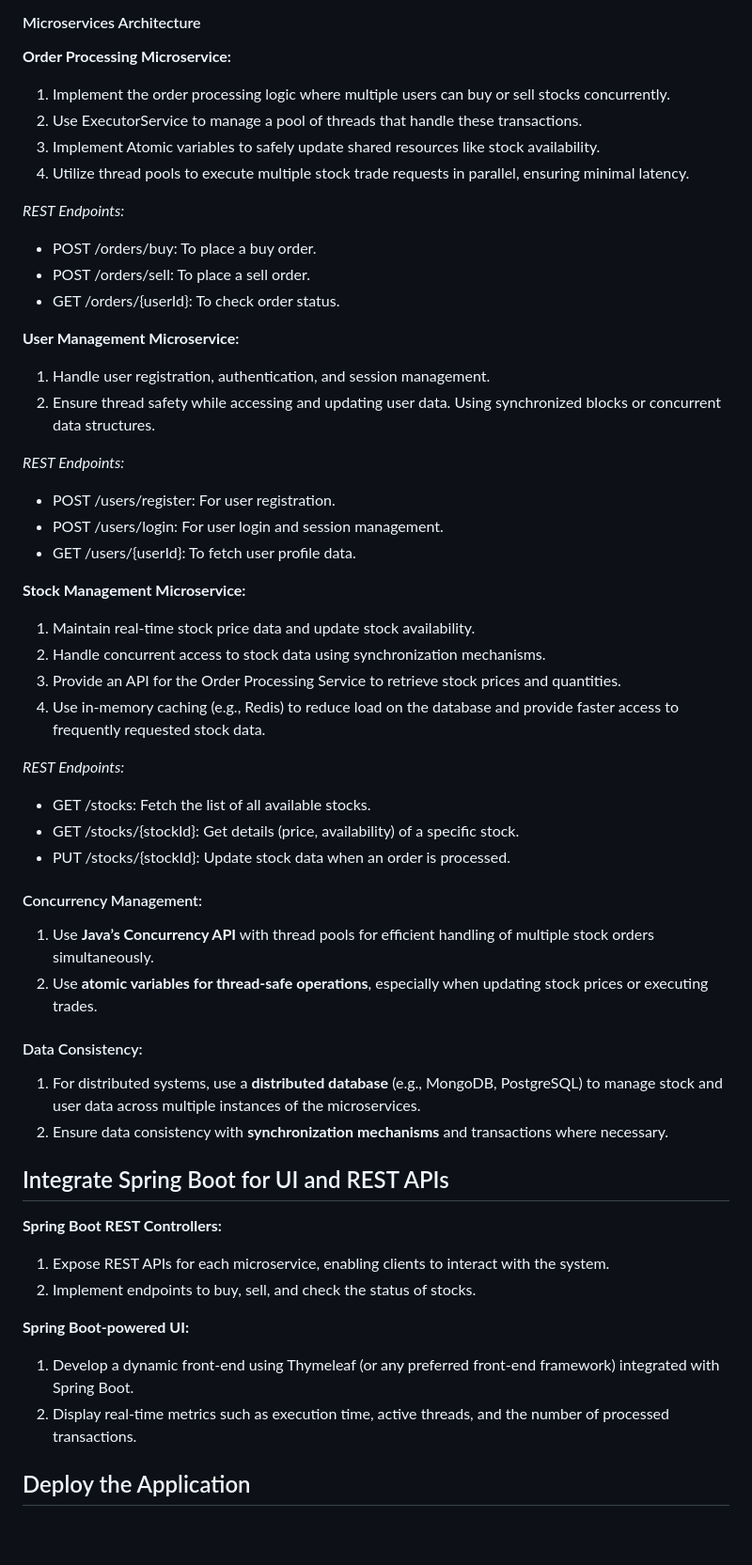
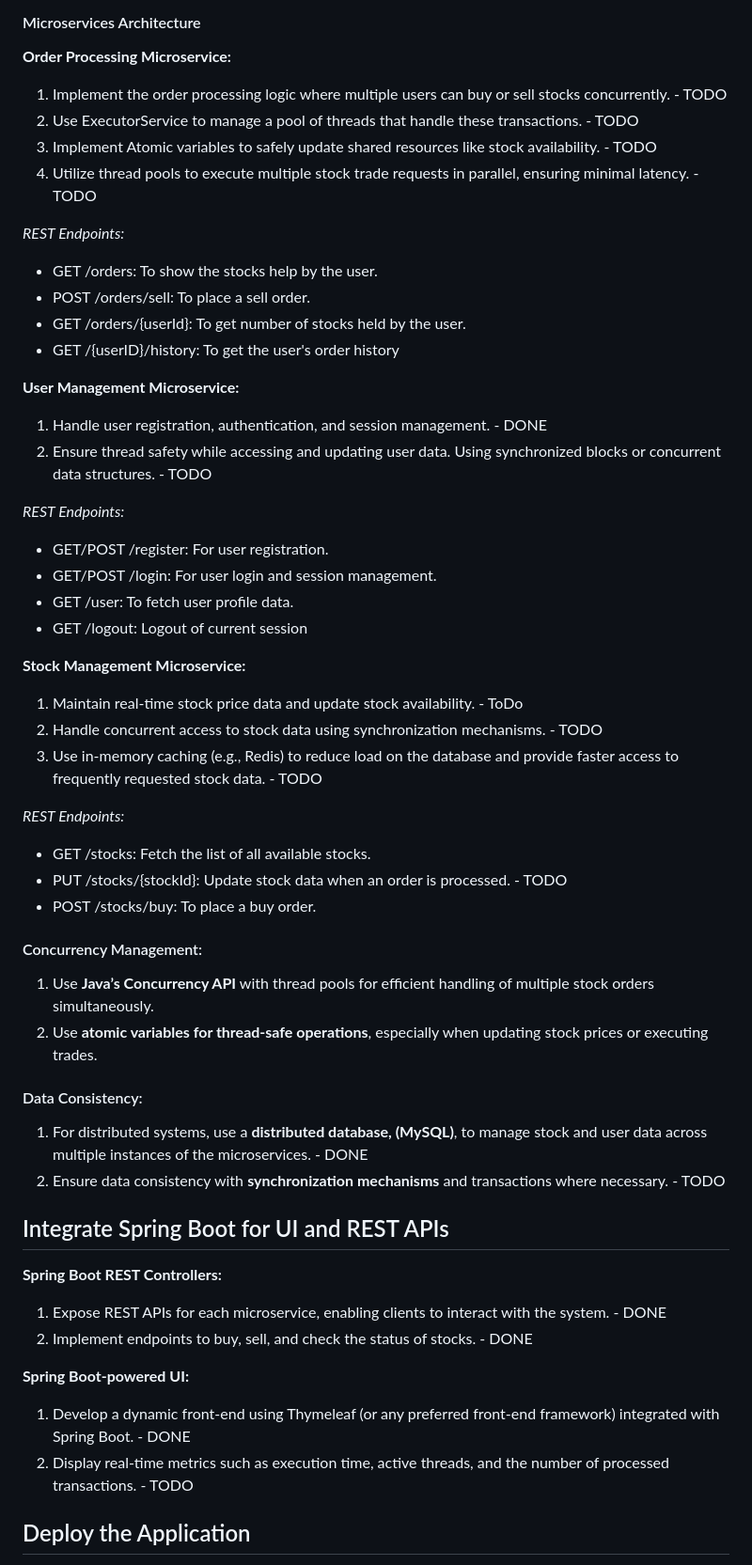
Before and after one commit to RupalJain97/Distributed_Trading_System, a Markdown page: README.md, the part around the change. Shown: that part at 94% size. Drawn GitHub-style; blank space fills up the shorter version.

```diff
--- a/README.md
+++ b/README.md
@@ -16,37 +16,38 @@ Concurrency Management: Utilize Java’s Concurrency API, particularly thread po
 
 #### Microservices Architecture
 **Order Processing Microservice:**
-1. Implement the order processing logic where multiple users can buy or sell stocks concurrently.
-2. Use ExecutorService to manage a pool of threads that handle these transactions.
-3. Implement Atomic variables to safely update shared resources like stock availability.
-4. Utilize thread pools to execute multiple stock trade requests in parallel, ensuring minimal latency.
+1. Implement the order processing logic where multiple users can buy or sell stocks concurrently. - TODO
+2. Use ExecutorService to manage a pool of threads that handle these transactions. - TODO
+3. Implement Atomic variables to safely update shared resources like stock availability. - TODO
+4. Utilize thread pools to execute multiple stock trade requests in parallel, ensuring minimal latency. - TODO
 
 *REST Endpoints:*
-* POST /orders/buy: To place a buy order.
+* GET /orders: To show the stocks help by the user.
 * POST /orders/sell: To place a sell order.
-* GET /orders/{userId}: To check order status.
+* GET /orders/{userId}: To get number of stocks held by the user.
+* GET /{userID}/history: To get the user's order history
 
 **User Management Microservice:**
-1. Handle user registration, authentication, and session management.
-2. Ensure thread safety while accessing and updating user data. Using synchronized blocks or concurrent data structures.
+1. Handle user registration, authentication, and session management. - DONE
+2. Ensure thread safety while accessing and updating user data. Using synchronized blocks or concurrent data structures. - TODO
 
 *REST Endpoints:*
 
-* POST /users/register: For user registration.
-* POST /users/login: For user login and session management.
-* GET /users/{userId}: To fetch user profile data.
+* GET/POST /register: For user registration.
+* GET/POST /login: For user login and session management.
+* GET /user: To fetch user profile data.
+* GET /logout: Logout of current session
 
 **Stock Management Microservice:**
-1. Maintain real-time stock price data and update stock availability.
-2. Handle concurrent access to stock data using synchronization mechanisms.
-3. Provide an API for the Order Processing Service to retrieve stock prices and quantities.
-4. Use in-memory caching (e.g., Redis) to reduce load on the database and provide faster access to frequently requested stock data.
+1. Maintain real-time stock price data and update stock availability. - ToDo
+2. Handle concurrent access to stock data using synchronization mechanisms.  - TODO
+3. Use in-memory caching (e.g., Redis) to reduce load on the database and provide faster access to frequently requested stock data. - TODO
 
 *REST Endpoints:*
 
 * GET /stocks: Fetch the list of all available stocks.
-* GET /stocks/{stockId}: Get details (price, availability) of a specific stock.
-* PUT /stocks/{stockId}: Update stock data when an order is processed.
+* PUT /stocks/{stockId}: Update stock data when an order is processed. - TODO
+* POST /stocks/buy: To place a buy order.
 
 
 #### Concurrency Management:
@@ -56,19 +57,19 @@ Concurrency Management: Utilize Java’s Concurrency API, particularly thread po
 
 #### Data Consistency:
 
-1. For distributed systems, use a **distributed database** (e.g., MongoDB, PostgreSQL) to manage stock and user data across multiple instances of the microservices.
-2. Ensure data consistency with **synchronization mechanisms** and transactions where necessary.
+1. For distributed systems, use a **distributed database, (MySQL)**,  to manage stock and user data across multiple instances of the microservices. - DONE
+2. Ensure data consistency with **synchronization mechanisms** and transactions where necessary. - TODO
 
 
 ## Integrate Spring Boot for UI and REST APIs
 
 **Spring Boot REST Controllers:**
-1. Expose REST APIs for each microservice, enabling clients to interact with the system.
-2. Implement endpoints to buy, sell, and check the status of stocks.
+1. Expose REST APIs for each microservice, enabling clients to interact with the system. - DONE
+2. Implement endpoints to buy, sell, and check the status of stocks. - DONE
 
 **Spring Boot-powered UI:**
-1. Develop a dynamic front-end using Thymeleaf (or any preferred front-end framework) integrated with Spring Boot.
-2. Display real-time metrics such as execution time, active threads, and the number of processed transactions.
+1. Develop a dynamic front-end using Thymeleaf (or any preferred front-end framework) integrated with Spring Boot. - DONE
+2. Display real-time metrics such as execution time, active threads, and the number of processed transactions. - TODO
 
 ## Deploy the Application
 **Dockerize** the Application: Create Docker images for each microservice and deploy them using Docker Compose or Kubernetes.
```
